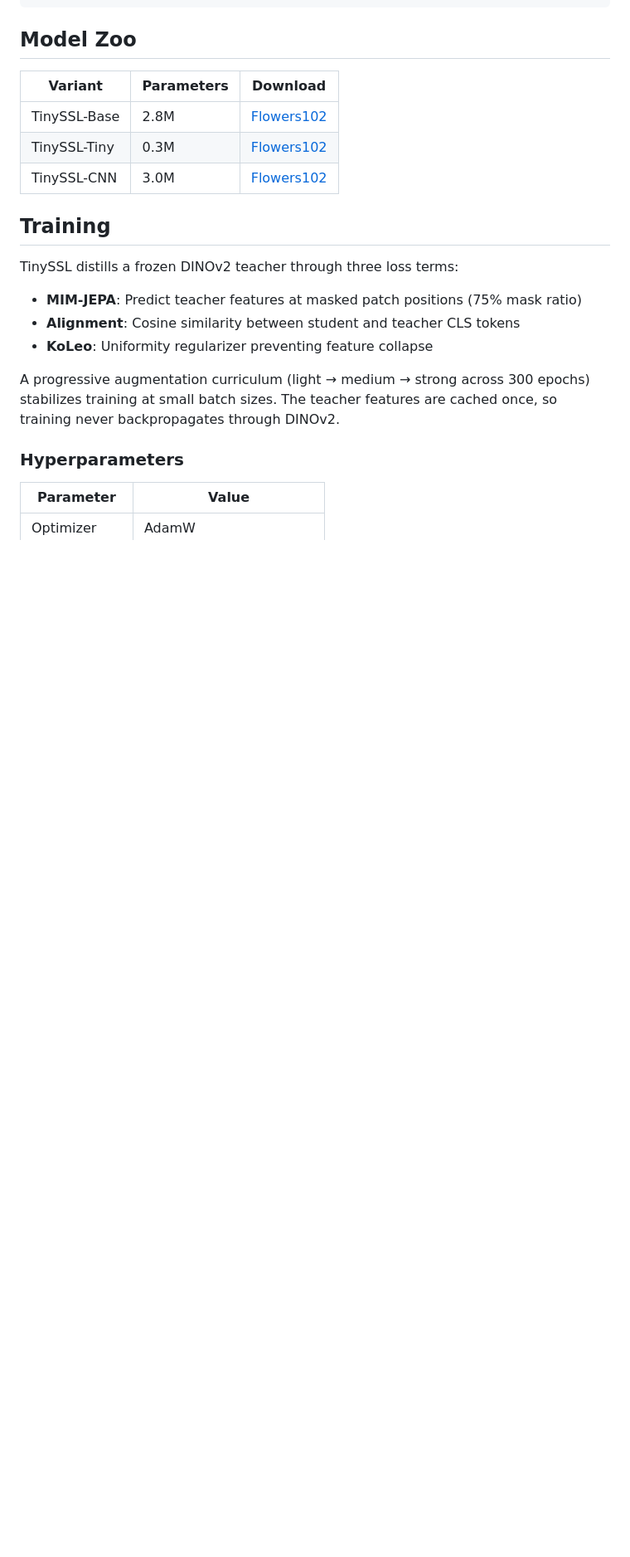
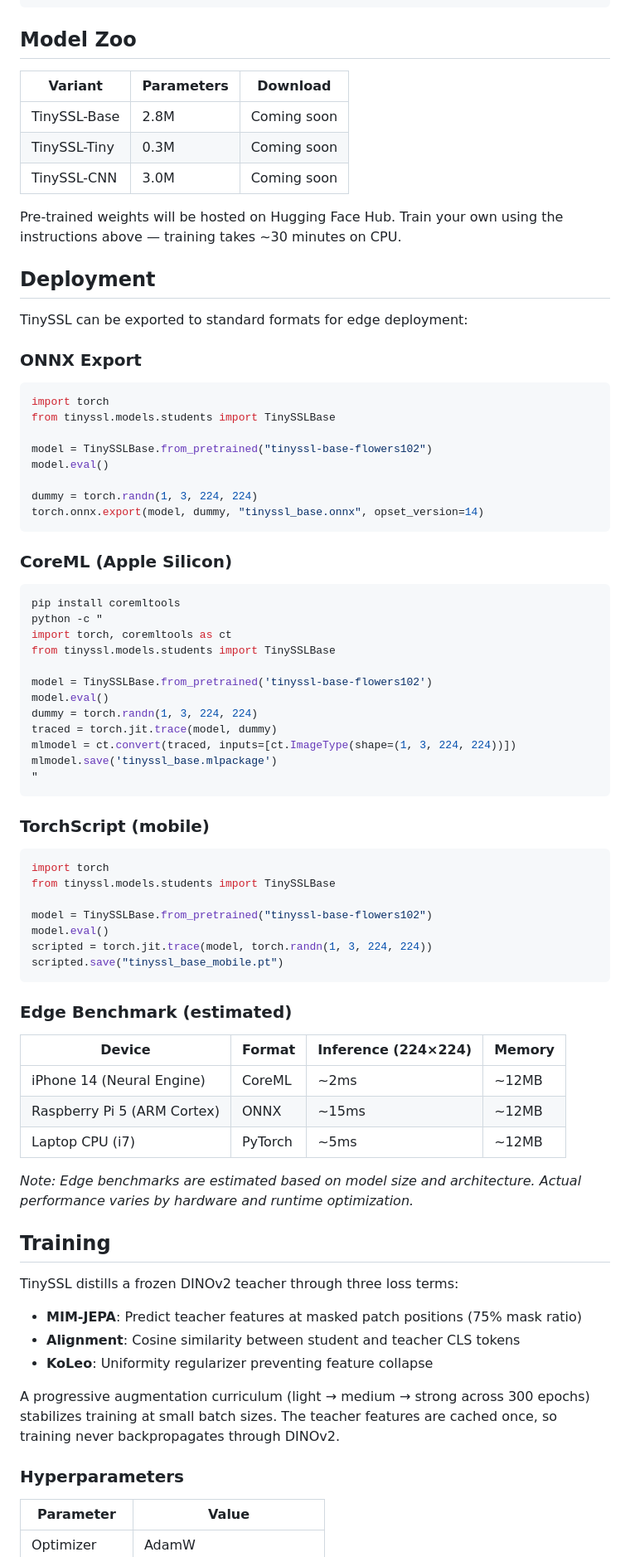
Before and after one commit to Emran-goat/tinyssl, a Markdown page: README.md, the part around the change. Shown at 83% size. Drawn GitHub-style; blank space fills up the shorter version.

Commit message:
Add deployment guide and fix model zoo placeholders

````diff
--- a/README.md
+++ b/README.md
@@ -89,9 +89,67 @@ python -m tinyssl.train.evaluate \
 
 | Variant | Parameters | Download |
 |---------|-----------|----------|
-| TinySSL-Base | 2.8M | [Flowers102](https://huggingface.co/tinyssl/tinyssl-base-flowers102) |
-| TinySSL-Tiny | 0.3M | [Flowers102](https://huggingface.co/tinyssl/tinyssl-tiny-flowers102) |
-| TinySSL-CNN | 3.0M | [Flowers102](https://huggingface.co/tinyssl/tinyssl-cnn-flowers102) |
+| TinySSL-Base | 2.8M | Coming soon |
+| TinySSL-Tiny | 0.3M | Coming soon |
+| TinySSL-CNN | 3.0M | Coming soon |
+
+Pre-trained weights will be hosted on Hugging Face Hub. Train your own using the instructions above — training takes ~30 minutes on CPU.
+
+## Deployment
+
+TinySSL can be exported to standard formats for edge deployment:
+
+### ONNX Export
+
+```python
+import torch
+from tinyssl.models.students import TinySSLBase
+
+model = TinySSLBase.from_pretrained("tinyssl-base-flowers102")
+model.eval()
+
+dummy = torch.randn(1, 3, 224, 224)
+torch.onnx.export(model, dummy, "tinyssl_base.onnx", opset_version=14)
+```
+
+### CoreML (Apple Silicon)
+
+```bash
+pip install coremltools
+python -c "
+import torch, coremltools as ct
+from tinyssl.models.students import TinySSLBase
+
+model = TinySSLBase.from_pretrained('tinyssl-base-flowers102')
+model.eval()
+dummy = torch.randn(1, 3, 224, 224)
+traced = torch.jit.trace(model, dummy)
+mlmodel = ct.convert(traced, inputs=[ct.ImageType(shape=(1, 3, 224, 224))])
+mlmodel.save('tinyssl_base.mlpackage')
+"
+```
+
+### TorchScript (mobile)
+
+```python
+import torch
+from tinyssl.models.students import TinySSLBase
+
+model = TinySSLBase.from_pretrained("tinyssl-base-flowers102")
+model.eval()
+scripted = torch.jit.trace(model, torch.randn(1, 3, 224, 224))
+scripted.save("tinyssl_base_mobile.pt")
+```
+
+### Edge Benchmark (estimated)
+
+| Device | Format | Inference (224×224) | Memory |
+|--------|--------|-------------------|--------|
+| iPhone 14 (Neural Engine) | CoreML | ~2ms | ~12MB |
+| Raspberry Pi 5 (ARM Cortex) | ONNX | ~15ms | ~12MB |
+| Laptop CPU (i7) | PyTorch | ~5ms | ~12MB |
+
+*Note: Edge benchmarks are estimated based on model size and architecture. Actual performance varies by hardware and runtime optimization.*
 
 ## Training
 
````
